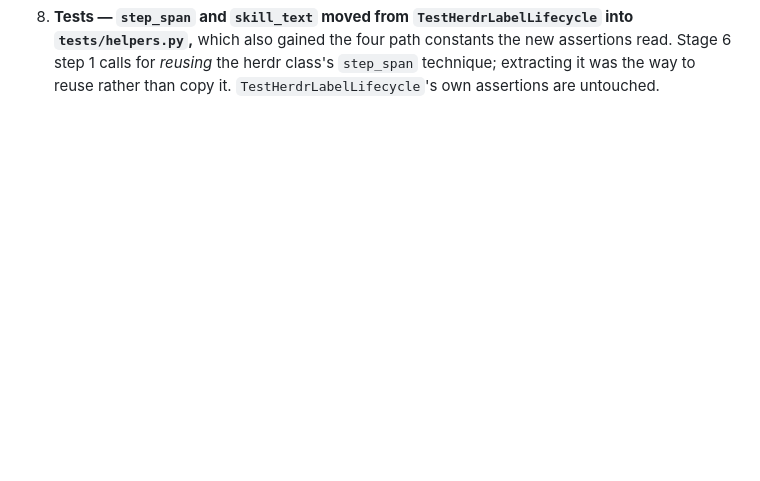
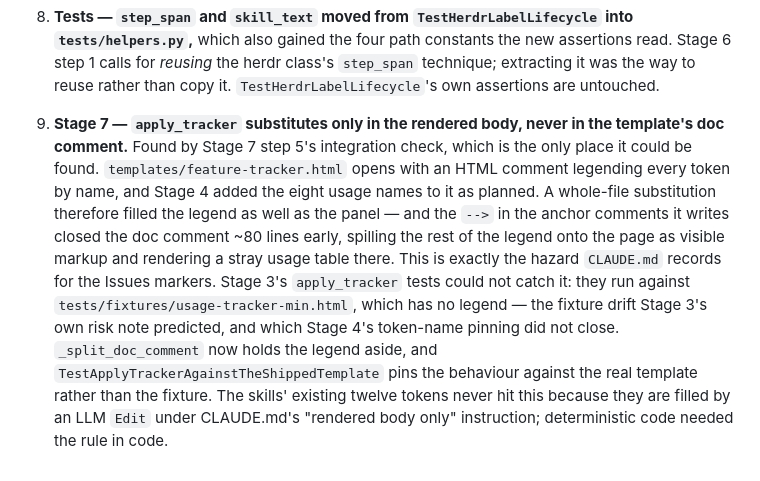
Before and after one commit to cagriy/dev-skills, a Markdown page: features/feature-v1-usage-report/feature-plan-v1-usage-report.md, the part around the change. Drawn GitHub-style; blank space fills up the shorter version.

Commit message:
docs: record the Stage 7 apply_tracker deviation in the usage-report plan
Claude-Session: https://claude.ai/code/session_015FCyuR2vVrEpAtXGtw5vCH

```diff
--- a/features/feature-v1-usage-report/feature-plan-v1-usage-report.md
+++ b/features/feature-v1-usage-report/feature-plan-v1-usage-report.md
@@ -330,3 +330,21 @@ not a change of contract.
    assertions read. Stage 6 step 1 calls for *reusing* the herdr class's
    `step_span` technique; extracting it was the way to reuse rather than copy
    it. `TestHerdrLabelLifecycle`'s own assertions are untouched.
+
+9. **Stage 7 — `apply_tracker` substitutes only in the rendered body, never in
+   the template's doc comment.** Found by Stage 7 step 5's integration check,
+   which is the only place it could be found. `templates/feature-tracker.html`
+   opens with an HTML comment legending every token by name, and Stage 4 added
+   the eight usage names to it as planned. A whole-file substitution therefore
+   filled the legend as well as the panel — and the `-->` in the anchor comments
+   it writes closed the doc comment ~80 lines early, spilling the rest of the
+   legend onto the page as visible markup and rendering a stray usage table
+   there. This is exactly the hazard `CLAUDE.md` records for the Issues markers.
+   Stage 3's `apply_tracker` tests could not catch it: they run against
+   `tests/fixtures/usage-tracker-min.html`, which has no legend — the fixture
+   drift Stage 3's own risk note predicted, and which Stage 4's token-name
+   pinning did not close. `_split_doc_comment` now holds the legend aside, and
+   `TestApplyTrackerAgainstTheShippedTemplate` pins the behaviour against the
+   real template rather than the fixture. The skills' existing twelve tokens
+   never hit this because they are filled by an LLM `Edit` under CLAUDE.md's
+   "rendered body only" instruction; deterministic code needed the rule in code.
```
